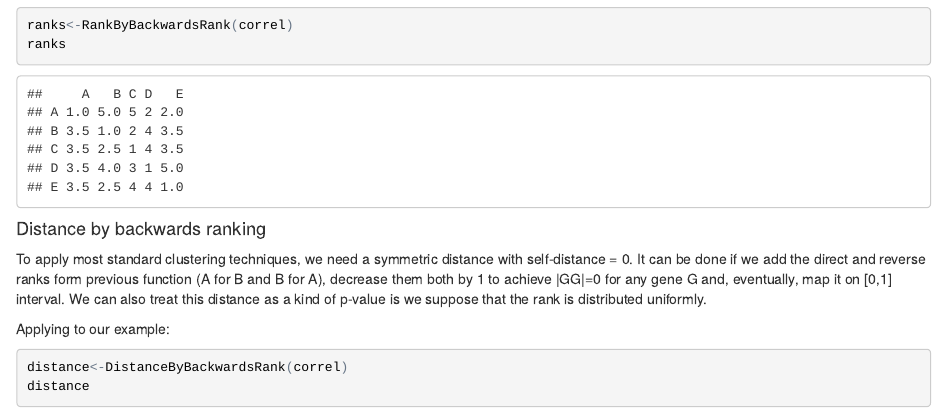
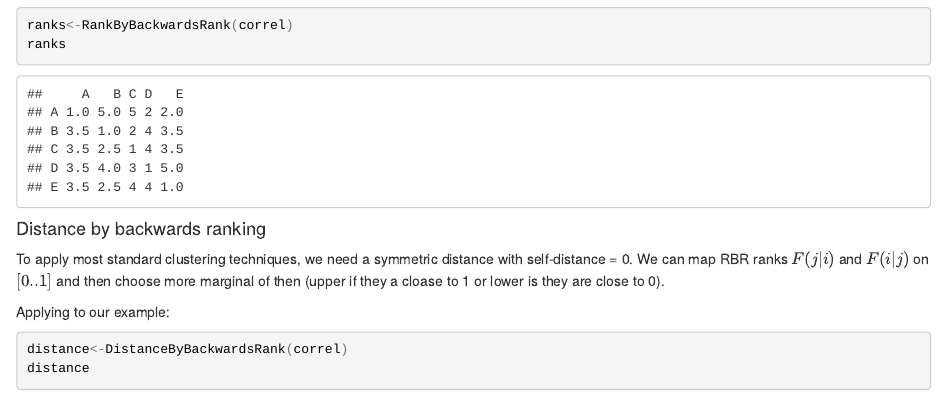
Before and after one commit to favorov/best-friends, an R Markdown document (RankBackwardsRank.Rmd): the page in a window 1100 px wide, from 2010 px down. The pictures show the output file RankBackwardsRank.html that the author committed with the source, opened offline.

Commit message:
docs better

```diff
--- a/RankBackwardsRank.Rmd
+++ b/RankBackwardsRank.Rmd
@@ -94,7 +94,7 @@ ranks
 
 #### Distance by backwards ranking
 
-To apply most standard clustering techniques, we need a symmetric distance with self-distance = 0. It can be done if we add the direct and reverse ranks form previous function (A for B and B for A), decrease them both by 1 to achieve |GG|=0 for any gene G and, eventually, map it on [0,1] interval. We can also treat this distance as a kind of p-value is we suppose that the rank is distributed uniformly.
+To apply most standard clustering techniques, we need a symmetric distance with self-distance = 0. We can map RBR ranks $F(j|i)$ and $F(i|j)$ on $[0..1]$ by dividing then by $k$ and then choose more marginal of then (upper if they a cloase to 1 or lower is they are close to 0).
 
 Applying to our example:
 
```
Also changed, not shown: RankBackwardsRank.html.
